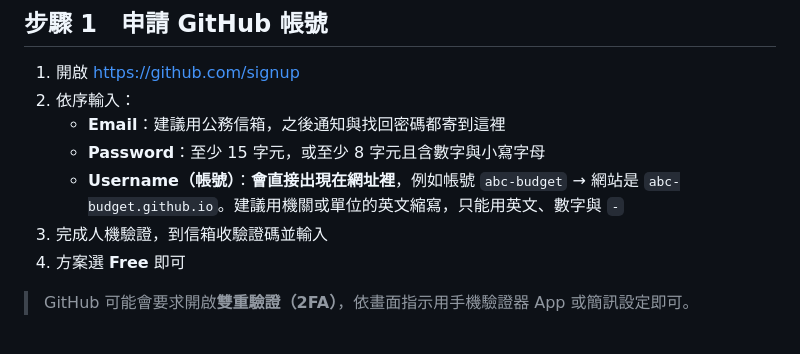
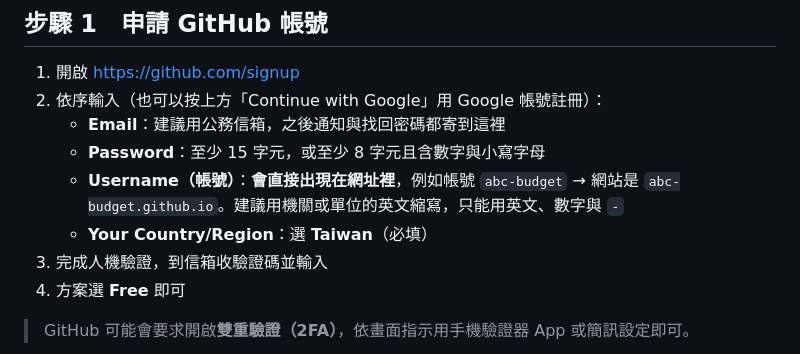
Before and after one commit to cormort/local_gov_budget, a Markdown page: docs/setup.md, the part around the change. Drawn GitHub-style.

Commit message:
docs: 註冊步驟補上必填的 Country/Region 與 Google 註冊選項
Co-Authored-By: Claude Opus 5.5 <noreply@anthropic.com>

```diff
--- a/docs/setup.md
+++ b/docs/setup.md
@@ -15,10 +15,11 @@ https://你的帳號.github.io/local_gov_budget/
 ## 步驟 1　申請 GitHub 帳號
 
 1. 開啟 <https://github.com/signup>
-2. 依序輸入：
+2. 依序輸入（也可以按上方「Continue with Google」用 Google 帳號註冊）：
    - **Email**：建議用公務信箱，之後通知與找回密碼都寄到這裡
    - **Password**：至少 15 字元，或至少 8 字元且含數字與小寫字母
    - **Username（帳號）**：**會直接出現在網址裡**，例如帳號 `abc-budget` → 網站是 `abc-budget.github.io`。建議用機關或單位的英文縮寫，只能用英文、數字與 `-`
+   - **Your Country/Region**：選 **Taiwan**（必填）
 3. 完成人機驗證，到信箱收驗證碼並輸入
 4. 方案選 **Free** 即可
 
```
